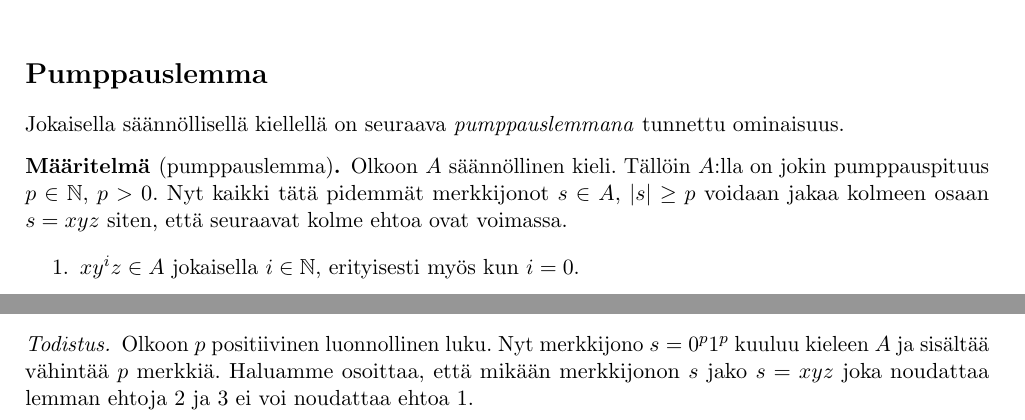
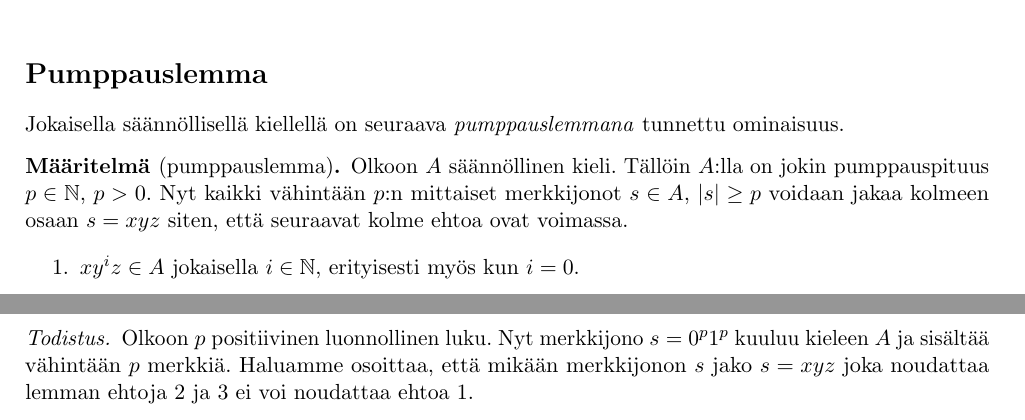
Before and after one commit to lamalamaduck/lama-2012, a LaTeX document (pumppauslemmaopas.tex): two parts of pages 1 and 2 of 3 before the commit and two parts of pages 1 and 3 of 3 after it, joined at a grey line, cut so that both start at the same text. Compiled offline with pdfLaTeX.

Commit message:
virheitä korjattu, ladonta viilausta

```diff
--- a/pumppauslemmaopas.tex
+++ b/pumppauslemmaopas.tex
@@ -56,10 +56,11 @@ Jokaisella säännöllisellä kiellellä on seuraava \emph{pumppauslemmana} tunn
 ominaisuus.
 
 \begin{definition}[pumppauslemma]
-    Olkoon $A$ säännöllinen kieli. Tällöin $A$:lla on jokin pumppauspituus $p
-    \in \Nat$, $p > 0$. Nyt kaikki tätä pidemmät merkkijonot $s \in A$, $|s|
-    \geq p$ voidaan jakaa kolmeen osaan $s = xyz$ siten, että seuraavat kolme
-    ehtoa ovat voimassa.
+    Olkoon $A$ säännöllinen kieli. Tällöin $A$:lla on jokin
+    pumppauspituus $p \in \Nat$, $p > 0$. Nyt kaikki vähintään $p$:n
+    mittaiset merkkijonot $s \in A$, $|s| \geq p$ voidaan jakaa
+    kolmeen osaan $s = xyz$ siten, että seuraavat kolme ehtoa ovat
+    voimassa.
 
     \begin{enumerate}
         \item
@@ -198,7 +201,7 @@ kielen epäsäännöllisyys yllä todistetun lemman avulla.
 \end{claim}
 \begin{proof}
     Olkoon $p$ positiivinen luonnollinen luku. Nyt merkkijono $s =
-    0^p1^p$ kuuluu kieleen $A$ ja sisältää vähintää $p$ merkkiä.
+    0^p1^p$ kuuluu kieleen $A$ ja sisältää vähintään $p$ merkkiä.
     Haluamme osoittaa, että mikään merkkijonon $s$ jako $s = xyz$ joka
     noudattaa lemman ehtoja 2 ja 3 ei voi noudattaa ehtoa 1.
 
```
Also changed, not shown: pumppauslemmaopas.pdf, pumppauslemmaopas.tex (6 more changed lines).
